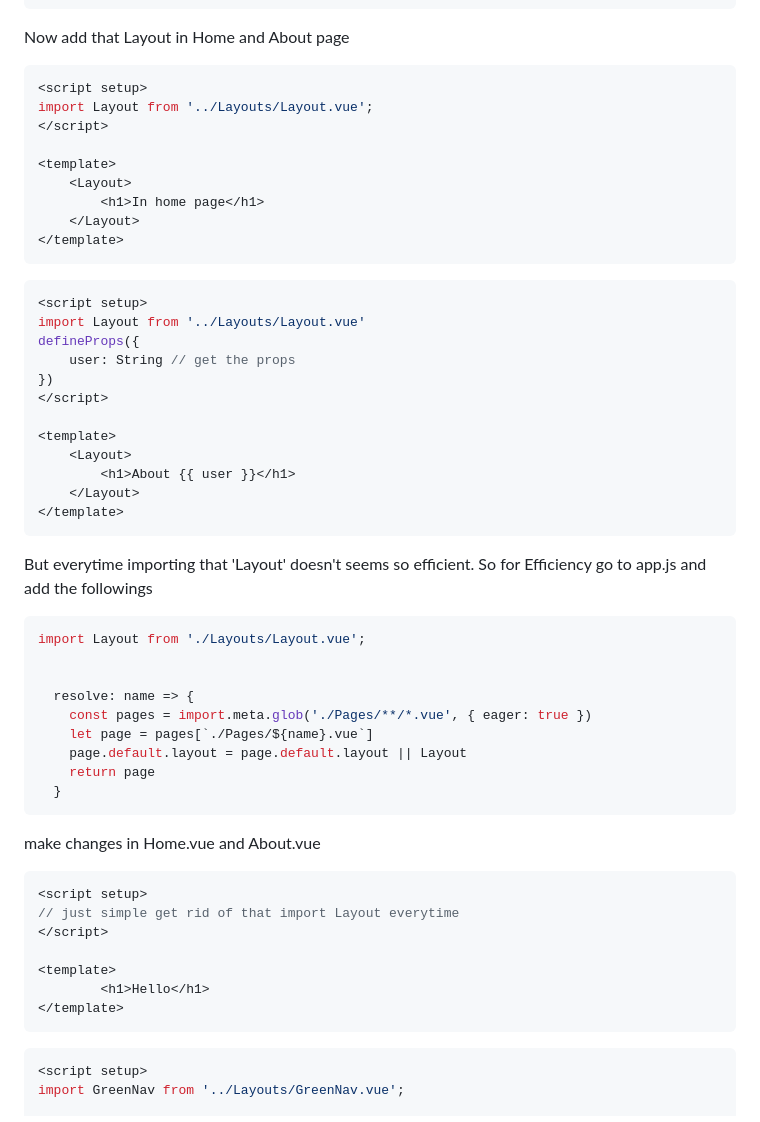
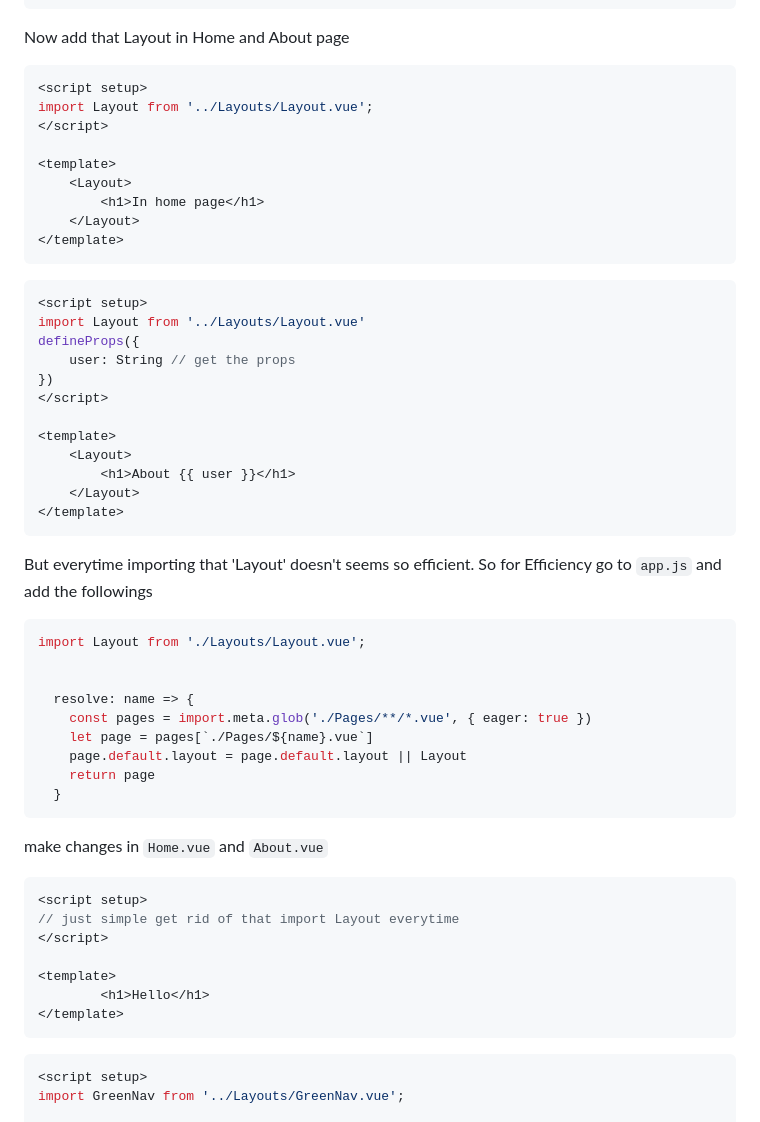
Before and after one commit to tameemahamed/laravel_inertia_vue_tutorial, a Markdown page: README.md, the part around one of its changes. Drawn GitHub-style.

````diff
--- a/README.md
+++ b/README.md
@@ -212,7 +212,7 @@ create resource/js/Layouts/Layout.vue
 
 Now add that Layout in Home and About page
 
-```vue Home.vue
+```vue
 <script setup>
 import Layout from '../Layouts/Layout.vue';
 </script>
@@ -223,7 +223,7 @@ import Layout from '../Layouts/Layout.vue';
     </Layout>
 </template>
 ```
-```vue About.vue
+```vue
 <script setup>
 import Layout from '../Layouts/Layout.vue'
 defineProps({
@@ -238,7 +238,7 @@ defineProps({
 </template>
 ```
 
-But everytime importing that 'Layout' doesn't seems so efficient. So for Efficiency go to app.js and add the followings
+But everytime importing that 'Layout' doesn't seems so efficient. So for Efficiency go to `app.js` and add the followings
 
 ```js
 import Layout from './Layouts/Layout.vue';
@@ -251,9 +251,9 @@ import Layout from './Layouts/Layout.vue';
     return page
   }
 ```
-make changes in Home.vue and About.vue
+make changes in `Home.vue` and `About.vue`
 
-```vue Home.vue
+```vue
 <script setup>
 // just simple get rid of that import Layout everytime
 </script>
@@ -262,7 +262,7 @@ make changes in Home.vue and About.vue
         <h1>Hello</h1>
 </template>
 ```
-```vue About.vue
+```vue
 <script setup>
 import GreenNav from '../Layouts/GreenNav.vue';
 
````
Also changed, not shown: other parts of README.md (+13 -13 lines).
